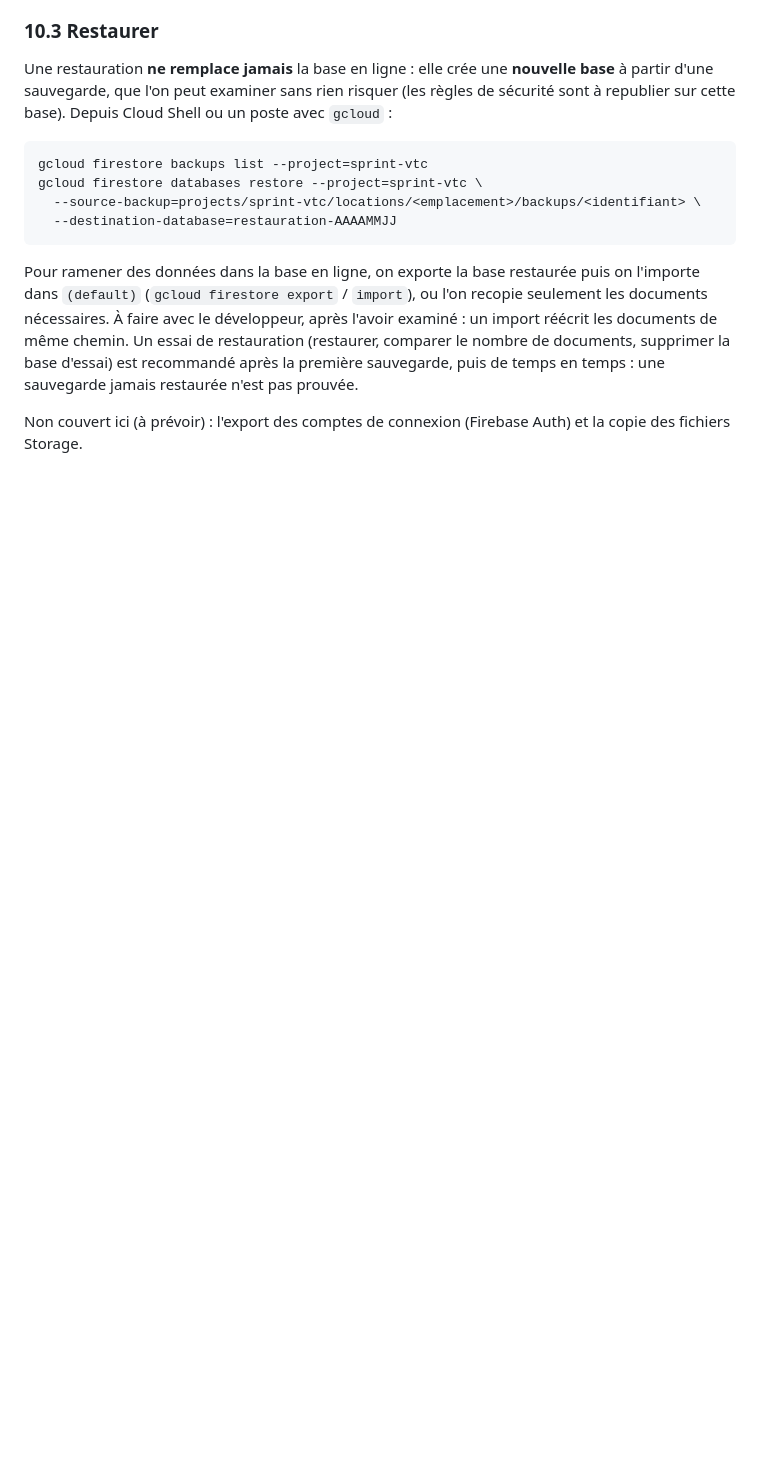
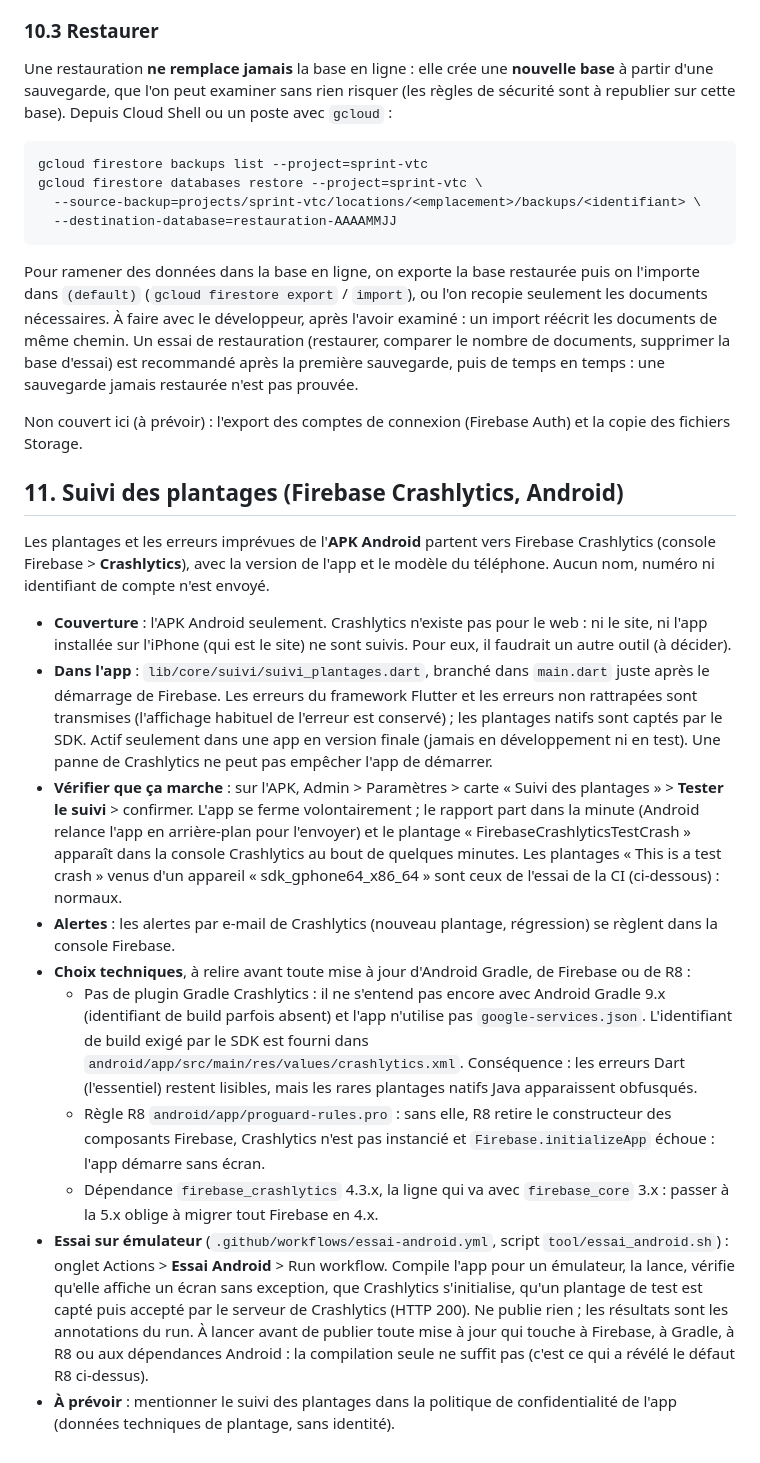
Before and after one commit to abdoungom1999-design/-claude-, a Markdown page: mobile/FIREBASE_SETUP.md, the part around the change. GitHub-like rendering; blank space fills up the shorter version.

Commit message:
Documentation : suivi des plantages Crashlytics (FIREBASE_SETUP.md, section 11) [skip ci]
Ce qui est couvert (l'APK Android seulement, ni le site ni l'iPhone), ce qui est
envoyé (aucun nom, numéro ni identifiant de compte), comment vérifier que ça
marche (Admin > Paramètres > « Tester le suivi »), et les choix techniques à
relire avant toute mise à jour d'Android Gradle, de Firebase ou de R8 : pas de
plugin Gradle Crashlytics, règle R8 sur les composants Firebase, version 4.3.x
de firebase_crashlytics. Décrit aussi l'essai sur émulateur de la CI, à lancer
avant de publier une mise à jour qui touche à Firebase, à Gradle ou à R8, et le
point à prévoir dans la politique de confidentialité.

Co-Authored-By: Claude Sonnet 5.5 <noreply@anthropic.com>
Claude-Session: https://claude.ai/code/session_01NiGv4kAyD2Rfw8HDTD3gnp

```diff
--- a/mobile/FIREBASE_SETUP.md
+++ b/mobile/FIREBASE_SETUP.md
@@ -681,3 +681,52 @@ de temps en temps : une sauvegarde jamais restaurée n'est pas prouvée.
 
 Non couvert ici (à prévoir) : l'export des comptes de connexion (Firebase
 Auth) et la copie des fichiers Storage.
+
+## 11. Suivi des plantages (Firebase Crashlytics, Android)
+
+Les plantages et les erreurs imprévues de l'**APK Android** partent vers
+Firebase Crashlytics (console Firebase > **Crashlytics**), avec la version de
+l'app et le modèle du téléphone. Aucun nom, numéro ni identifiant de compte
+n'est envoyé.
+
+- **Couverture** : l'APK Android seulement. Crashlytics n'existe pas pour le
+  web : ni le site, ni l'app installée sur l'iPhone (qui est le site) ne sont
+  suivis. Pour eux, il faudrait un autre outil (à décider).
+- **Dans l'app** : `lib/core/suivi/suivi_plantages.dart`, branché dans
+  `main.dart` juste après le démarrage de Firebase. Les erreurs du framework
+  Flutter et les erreurs non rattrapées sont transmises (l'affichage habituel de
+  l'erreur est conservé) ; les plantages natifs sont captés par le SDK. Actif
+  seulement dans une app en version finale (jamais en développement ni en test).
+  Une panne de Crashlytics ne peut pas empêcher l'app de démarrer.
+- **Vérifier que ça marche** : sur l'APK, Admin > Paramètres > carte « Suivi des
+  plantages » > **Tester le suivi** > confirmer. L'app se ferme volontairement ;
+  le rapport part dans la minute (Android relance l'app en arrière-plan pour
+  l'envoyer) et le plantage « FirebaseCrashlyticsTestCrash » apparaît dans la
+  console Crashlytics au bout de quelques minutes. Les plantages « This is a
+  test crash » venus d'un appareil « sdk_gphone64_x86_64 » sont ceux de l'essai
+  de la CI (ci-dessous) : normaux.
+- **Alertes** : les alertes par e-mail de Crashlytics (nouveau plantage,
+  régression) se règlent dans la console Firebase.
+- **Choix techniques**, à relire avant toute mise à jour d'Android Gradle, de
+  Firebase ou de R8 :
+  - Pas de plugin Gradle Crashlytics : il ne s'entend pas encore avec Android
+    Gradle 9.x (identifiant de build parfois absent) et l'app n'utilise pas
+    `google-services.json`. L'identifiant de build exigé par le SDK est fourni
+    dans `android/app/src/main/res/values/crashlytics.xml`. Conséquence : les
+    erreurs Dart (l'essentiel) restent lisibles, mais les rares plantages
+    natifs Java apparaissent obfusqués.
+  - Règle R8 `android/app/proguard-rules.pro` : sans elle, R8 retire le
+    constructeur des composants Firebase, Crashlytics n'est pas instancié et
+    `Firebase.initializeApp` échoue : l'app démarre sans écran.
+  - Dépendance `firebase_crashlytics` 4.3.x, la ligne qui va avec
+    `firebase_core` 3.x : passer à la 5.x oblige à migrer tout Firebase en 4.x.
+- **Essai sur émulateur** (`.github/workflows/essai-android.yml`, script
+  `tool/essai_android.sh`) : onglet Actions > **Essai Android** > Run workflow.
+  Compile l'app pour un émulateur, la lance, vérifie qu'elle affiche un écran
+  sans exception, que Crashlytics s'initialise, qu'un plantage de test est
+  capté puis accepté par le serveur de Crashlytics (HTTP 200). Ne publie rien ;
+  les résultats sont les annotations du run. À lancer avant de publier toute
+  mise à jour qui touche à Firebase, à Gradle, à R8 ou aux dépendances Android :
+  la compilation seule ne suffit pas (c'est ce qui a révélé le défaut R8 ci-dessus).
+- **À prévoir** : mentionner le suivi des plantages dans la politique de
+  confidentialité de l'app (données techniques de plantage, sans identité).
```
